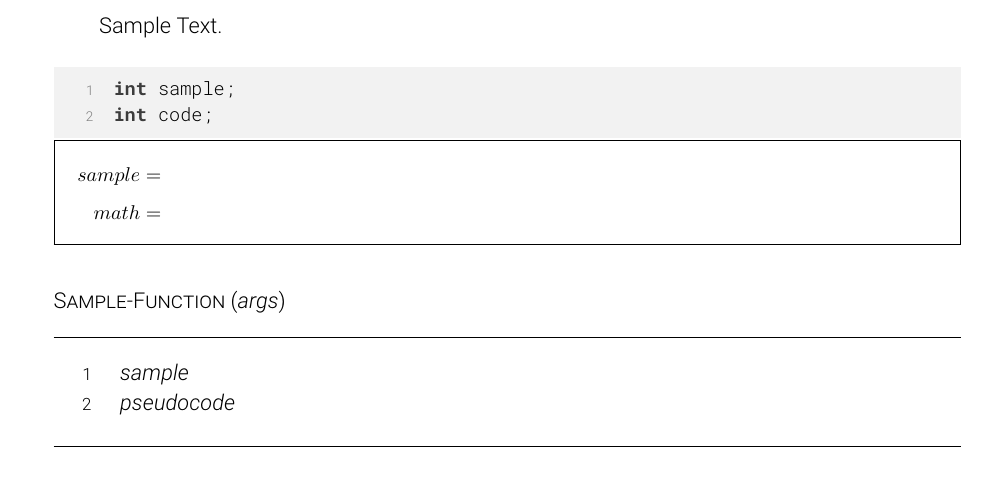
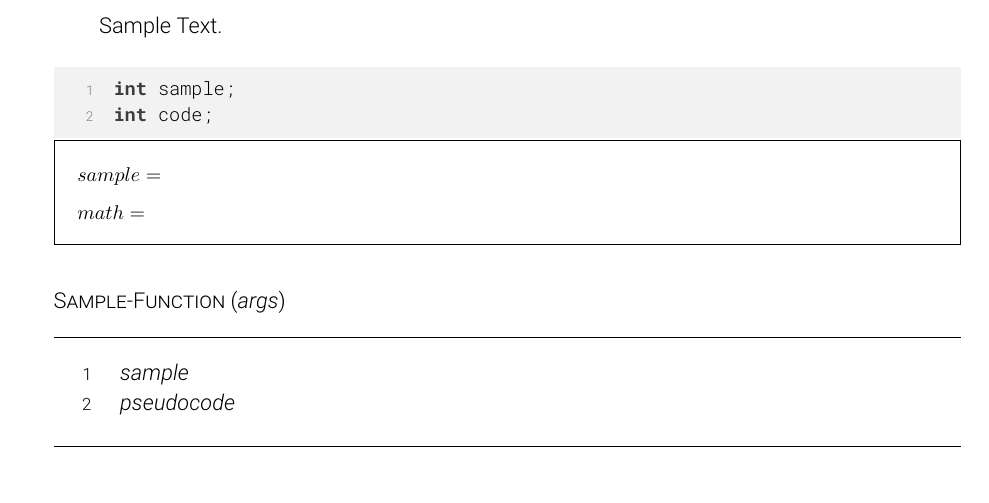
Before and after one commit to rharish101/assignment-template, a LaTeX problem sheet (example.tex, which reads solution.cls): part of the page, cut so that both start at the same text. Compiled offline with XeLaTeX.

Commit message:
Default math env is now gather

```diff
--- a/example.tex
+++ b/example.tex
@@ -16,8 +16,8 @@
             \end{code}
 
             \begin{math*}
-                sample &=\\
-                math &=
+                sample =\\
+                math =
             \end{math*}
 
             \begin{pseudocode}{Sample-Function}{args}
--- a/solution.cls
+++ b/solution.cls
@@ -160,7 +160,7 @@
 % With equation numbering
 % Args:
 %   #1: The underlying amsmath environment to use (eg. align, gather)
-\RenewEnviron{math}[1][align]  % environ package used to avoid errors
+\RenewEnviron{math}[1][gather]  % environ package used to avoid errors
 {%
     \vspace{2mm}
     \begin{mdframed}%
@@ -184,7 +184,7 @@
 % Without equation numbering
 % Args:
 %   #1: The underlying amsmath environment to use (eg. align, gather)
-\NewEnviron{math*}[1][align]  % environ package used to avoid errors
+\NewEnviron{math*}[1][gather]  % environ package used to avoid errors
 {%
     \vspace{2mm}
     \begin{mdframed}%
```
